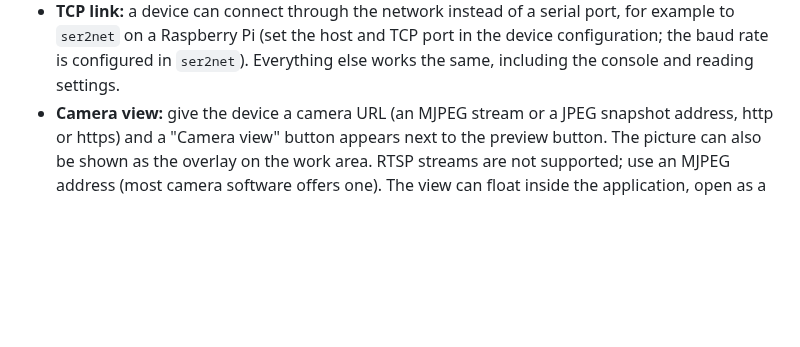
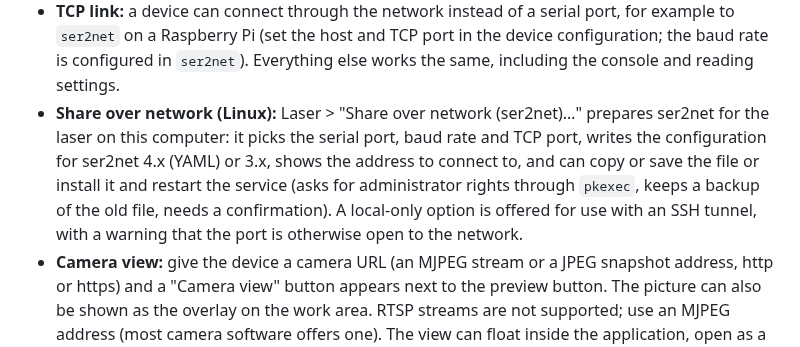
Before and after one commit to michalsarna/LightCreator, a Markdown page: FEATURES.md, the part around the change. GitHub-like rendering; blank space fills up the shorter version.

```diff
--- a/FEATURES.md
+++ b/FEATURES.md
@@ -52,6 +52,12 @@
 * **TCP link:** a device can connect through the network instead of a serial port, for example to `ser2net` on
   a Raspberry Pi (set the host and TCP port in the device configuration; the baud rate is configured in
   `ser2net`). Everything else works the same, including the console and reading settings.
+* **Share over network (Linux):** Laser > "Share over network (ser2net)…" prepares ser2net for the laser on this
+  computer: it picks the serial port, baud rate and TCP port, writes the configuration for ser2net 4.x (YAML) or
+  3.x, shows the address to connect to, and can copy or save the file or install it and restart the service
+  (asks for administrator rights through `pkexec`, keeps a backup of the old file, needs a confirmation). A
+  local-only option is offered for use with an SSH tunnel, with a warning that the port is otherwise open to the
+  network.
 * **Camera view:** give the device a camera URL (an MJPEG stream or a JPEG snapshot address, http or https) and a
   "Camera view" button appears next to the preview button. The picture can also be shown as the overlay on the
   work area. RTSP streams are not supported; use an MJPEG address (most camera software offers one). The view
```
Also changed, not shown: INSTALL.md (+5 -0 lines), README.md (+2 -2 lines), docs/screenshots/18-ser2net.png (added), 9 other files.
